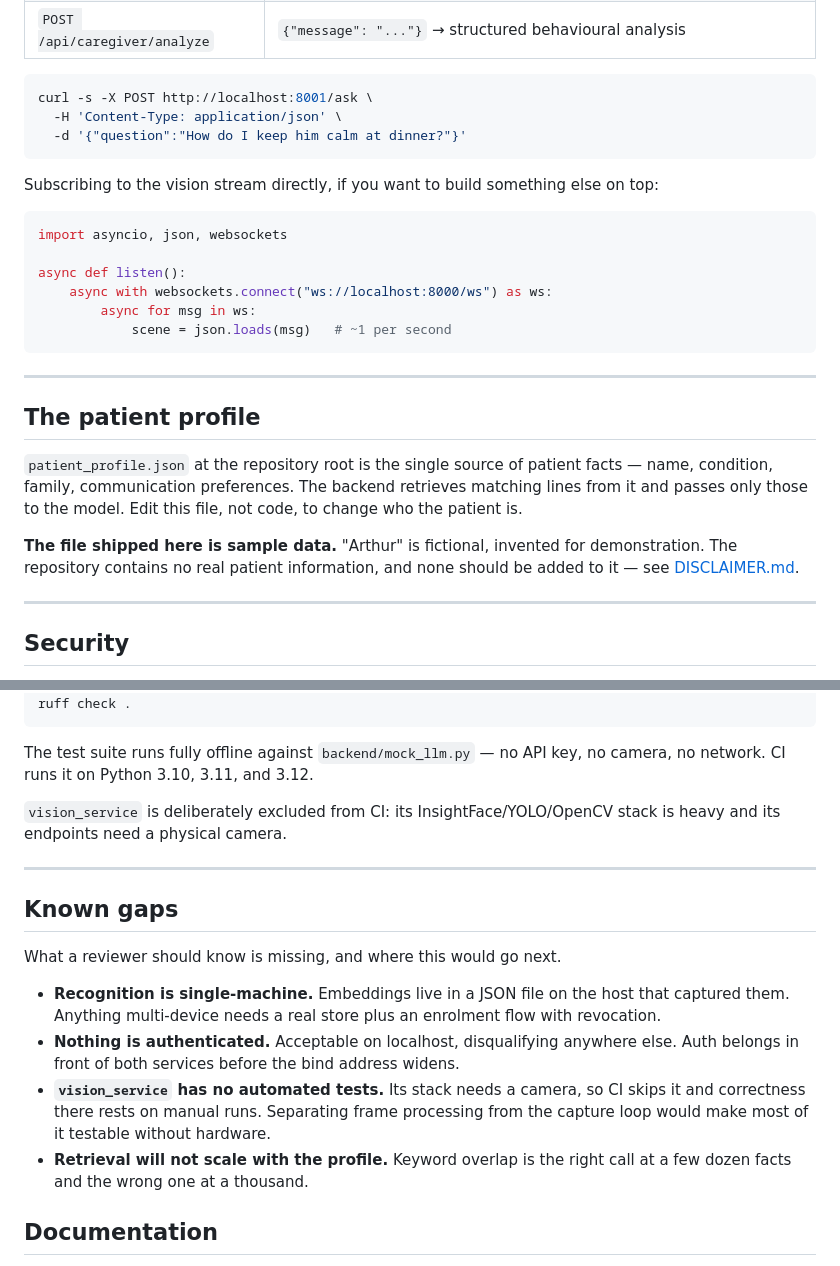
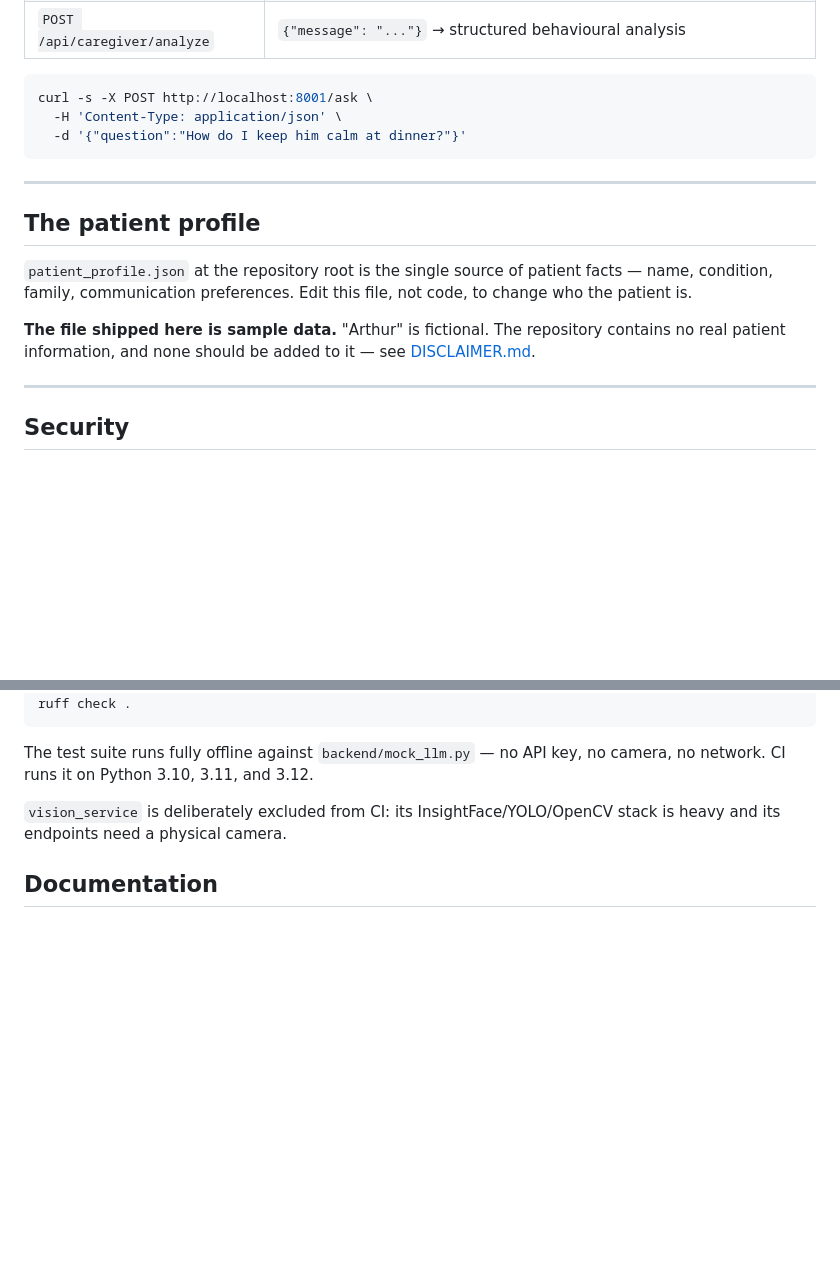
Before and after one commit to https-sharif/memento-mori, a Markdown page: README.md, 2 parts joined by grey strips. GitHub-like rendering; blank space fills up the shorter version.

````diff
--- a/README.md
+++ b/README.md
@@ -223,30 +197,17 @@ curl -s -X POST http://localhost:8001/ask \
   -d '{"question":"How do I keep him calm at dinner?"}'
 ```
 
-Subscribing to the vision stream directly, if you want to build something else
-on top:
-
-```python
-import asyncio, json, websockets
-
-async def listen():
-    async with websockets.connect("ws://localhost:8000/ws") as ws:
-        async for msg in ws:
-            scene = json.loads(msg)   # ~1 per second
-```
-
 ---
 
 ## The patient profile
 
 `patient_profile.json` at the repository root is the single source of patient
-facts — name, condition, family, communication preferences. The backend
-retrieves matching lines from it and passes only those to the model. Edit this
-file, not code, to change who the patient is.
+facts — name, condition, family, communication preferences. Edit this file, not
+code, to change who the patient is.
 
-**The file shipped here is sample data.** "Arthur" is fictional, invented for
-demonstration. The repository contains no real patient information, and none
-should be added to it — see [DISCLAIMER.md](DISCLAIMER.md).
+**The file shipped here is sample data.** "Arthur" is fictional. The repository
+contains no real patient information, and none should be added to it — see
+[DISCLAIMER.md](DISCLAIMER.md).
 
 ---
 
@@ -277,24 +238,6 @@ camera, no network. CI runs it on Python 3.10, 3.11, and 3.12.
 `vision_service` is deliberately excluded from CI: its InsightFace/YOLO/OpenCV
 stack is heavy and its endpoints need a physical camera.
 
----
-
-## Known gaps
-
-What a reviewer should know is missing, and where this would go next.
-
-- **Recognition is single-machine.** Embeddings live in a JSON file on the host
-  that captured them. Anything multi-device needs a real store plus an enrolment
-  flow with revocation.
-- **Nothing is authenticated.** Acceptable on localhost, disqualifying anywhere
-  else. Auth belongs in front of both services before the bind address widens.
-- **`vision_service` has no automated tests.** Its stack needs a camera, so CI
-  skips it and correctness there rests on manual runs. Separating frame
-  processing from the capture loop would make most of it testable without
-  hardware.
-- **Retrieval will not scale with the profile.** Keyword overlap is the right
-  call at a few dozen facts and the wrong one at a thousand.
-
 ## Documentation
 
 - [docs/ARCHITECTURE.md](docs/ARCHITECTURE.md) — services, contracts, and design decisions
````
Also changed, not shown: other parts of README.md (+21 -47 lines).
